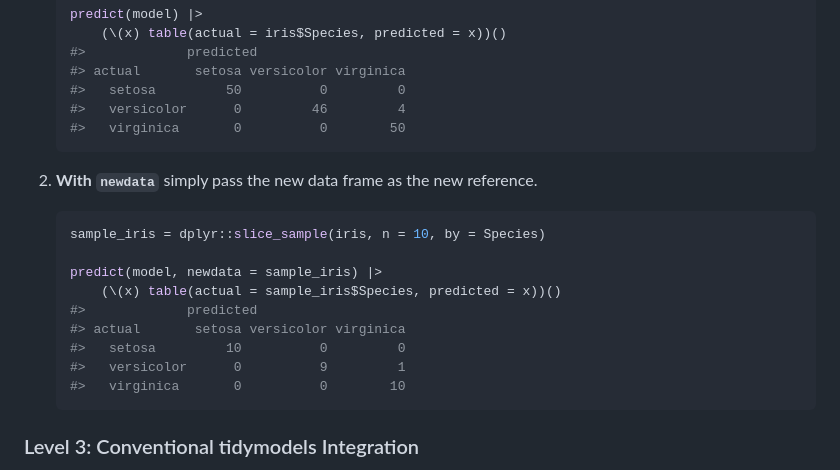
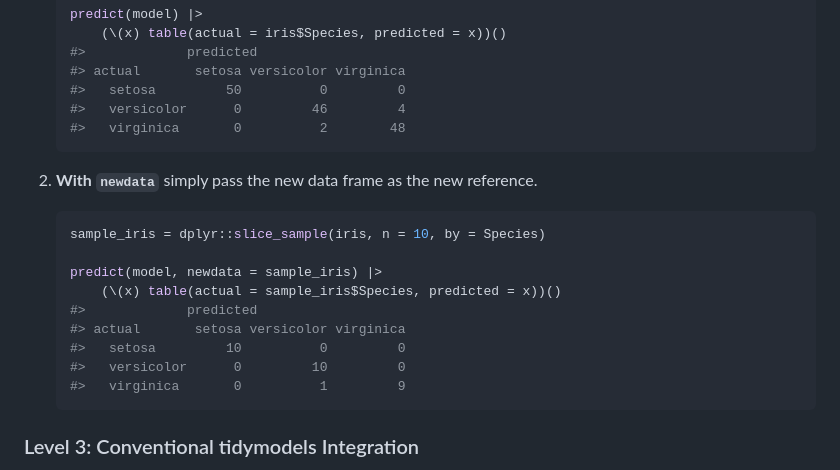
Before and after one commit to joshuamarie/kindling, a Markdown page: README.md, the part around one of its changes. Drawn GitHub-style.

````diff
--- a/README.md
+++ b/README.md
@@ -192,7 +193,7 @@ Two kinds of `predict()` usage:
     #> actual       setosa versicolor virginica
     #>   setosa         50          0         0
     #>   versicolor      0         46         4
-    #>   virginica       0          0        50
+    #>   virginica       0          2        48
     ```
 
 2.  **With `newdata`** simply pass the new data frame as the new
@@ -206,8 +207,8 @@ Two kinds of `predict()` usage:
     #>             predicted
     #> actual       setosa versicolor virginica
     #>   setosa         10          0         0
-    #>   versicolor      0          9         1
-    #>   virginica       0          0        10
+    #>   versicolor      0         10         0
+    #>   virginica       0          1         9
     ```
 
 ### Level 3: Conventional tidymodels Integration
````
Also changed, not shown: other parts of README.md (+170 -24 lines), man/figures/README-example-1.png, 1 other file.
